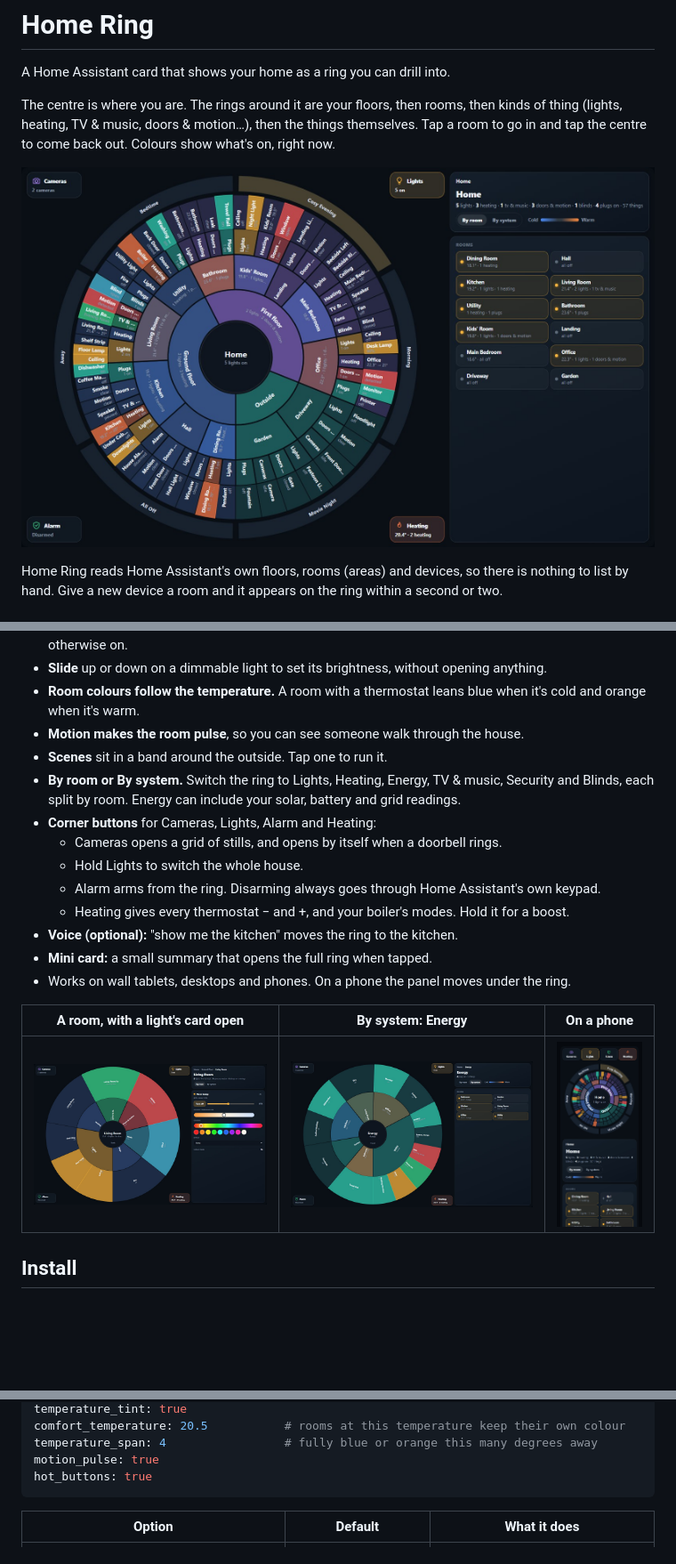
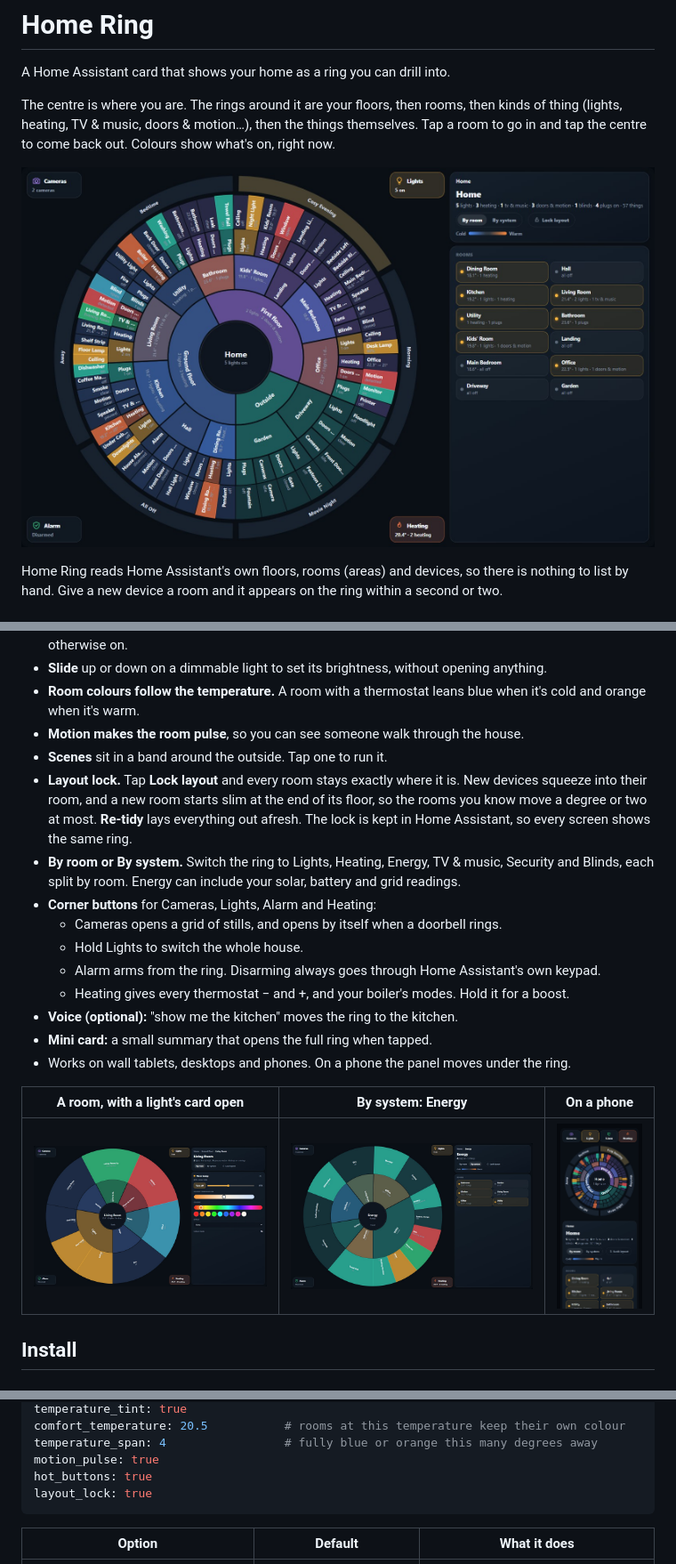
Before and after one commit to anchorapp100/home-ring-card, a Markdown page: README.md, 3 parts joined by grey strips. Shown at 89% size. Drawn GitHub-style; pictures changed too: images/by-system.jpg, images/home.jpg, images/phone.jpg; blank space fills up the shorter version.

````diff
--- a/README.md
+++ b/README.md
@@ -17,6 +17,7 @@ Home Ring reads Home Assistant's own floors, rooms (areas) and devices, so there
 - **Room colours follow the temperature.** A room with a thermostat leans blue when it's cold and orange when it's warm.
 - **Motion makes the room pulse**, so you can see someone walk through the house.
 - **Scenes** sit in a band around the outside. Tap one to run it.
+- **Layout lock.** Tap **Lock layout** and every room stays exactly where it is. New devices squeeze into their room, and a new room starts slim at the end of its floor, so the rooms you know move a degree or two at most. **Re-tidy** lays everything out afresh. The lock is kept in Home Assistant, so every screen shows the same ring.
 - **By room or By system.** Switch the ring to Lights, Heating, Energy, TV & music, Security and Blinds, each split by room. Energy can include your solar, battery and grid readings.
 - **Corner buttons** for Cameras, Lights, Alarm and Heating:
   - Cameras opens a grid of stills, and opens by itself when a doorbell rings.
@@ -132,6 +133,7 @@ comfort_temperature: 20.5           # rooms at this temperature keep their own c
 temperature_span: 4                 # fully blue or orange this many degrees away
 motion_pulse: true
 hot_buttons: true
+layout_lock: true
 ```
 
 | Option | Default | What it does |
````
Also changed, not shown: other parts of README.md (+15 -0 lines), AI_SETUP.md (+1 -0 lines), images/heating.jpg, images/mini.jpg, 2 other files.
